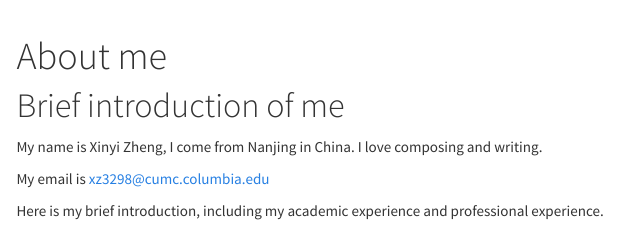
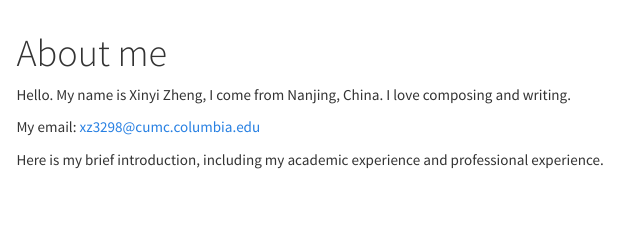
Before and after one commit to XinyiZheng7/XinyiZheng7.github.io, an R Markdown document (about.Rmd): the page in a window 1100 px wide, from its top. The pictures show the output file about.html that the author committed with the source, opened offline; library style sheets and scripts come from the installed R packages; menus at the side of the page are left out.

Commit message:
update 23

```diff
--- a/about.Rmd
+++ b/about.Rmd
@@ -7,10 +7,9 @@ output:
     theme: cosmo
 ---
 
-# Brief introduction of me
-My name is Xinyi Zheng, I come from Nanjing in China. I love composing and writing.
+Hello. My name is Xinyi Zheng, I come from Nanjing, China. I love composing and writing.
 
-My email is xz3298@cumc.columbia.edu
+My email: xz3298@cumc.columbia.edu
 
 Here is my brief introduction, including my academic experience and professional experience.
 
```
Also changed, not shown: about.html.
